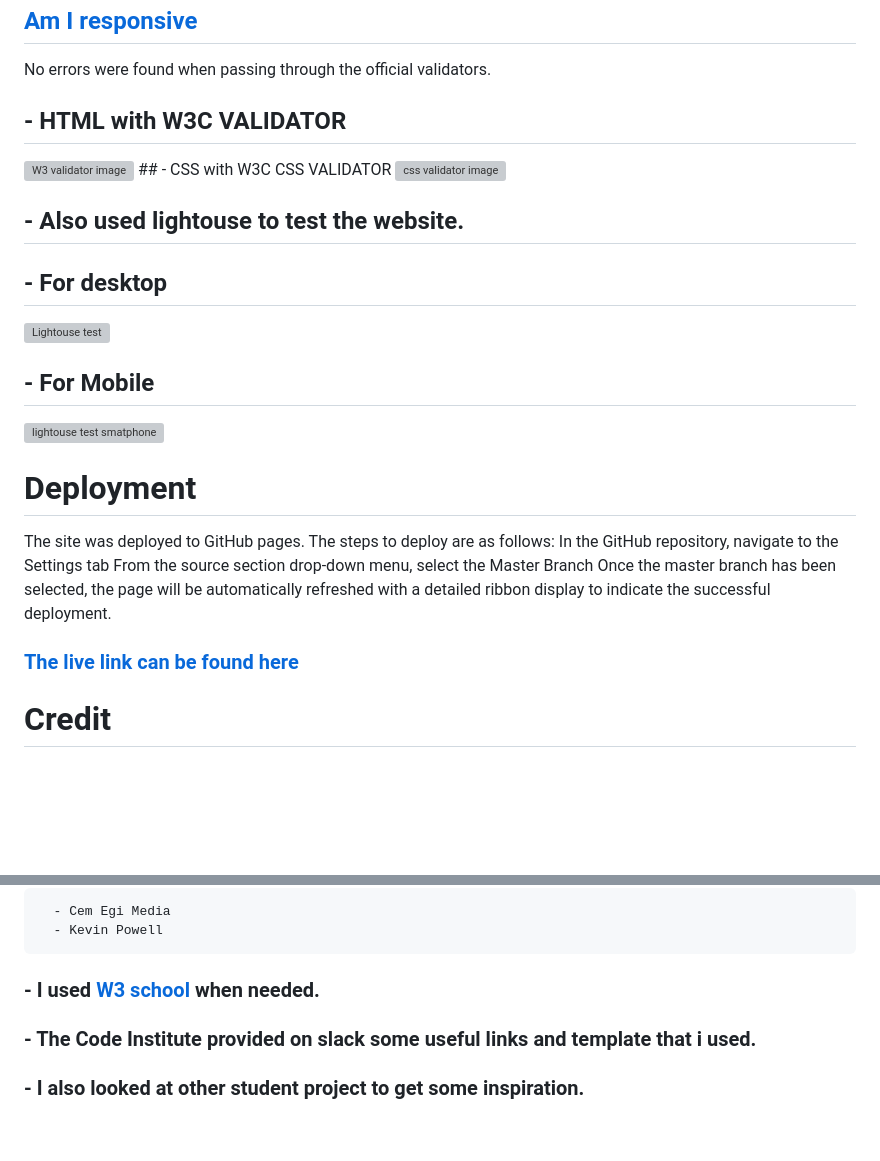
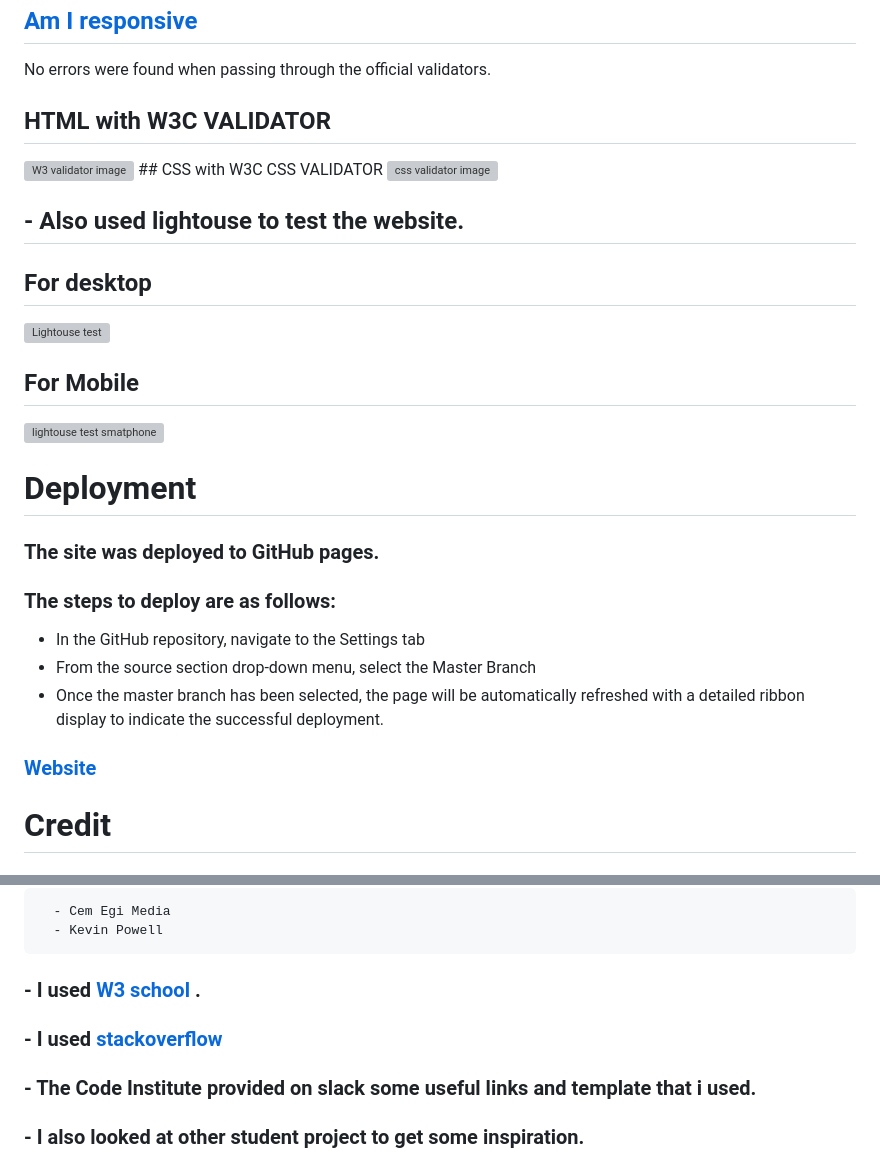
Before and after one commit to AMJL-16/CLI-2, a Markdown page: README.md, 2 parts joined by grey strips. Rendered like a GitHub page; blank space fills up the shorter version; grey boxes are pictures that could not be loaded.

```diff
--- a/README.md
+++ b/README.md
@@ -84,26 +84,27 @@ with different length of tour : 1, 2, 3, 4 etc..
 ## [Am I responsive](https://ui.dev/amiresponsive?url=https://amjl-16.github.io/Ma-Tasty-Normandie/)
 
 No errors were found when passing through the official validators.
-## - HTML with W3C VALIDATOR
+## HTML with W3C VALIDATOR
 <img width="691" alt="W3 validator image" src="https://user-images.githubusercontent.com/116040510/217104514-498c4202-9dcc-41fc-9b85-9da250fa67c1.png">
-## - CSS with W3C CSS VALIDATOR
+## CSS with W3C CSS VALIDATOR
 <img width="695" alt="css validator image " src="https://user-images.githubusercontent.com/116040510/217104535-1f779e01-87f2-4c4c-b428-2cdf8a732ff5.png">
 
 ## - Also used lightouse to test the website.
 
-## - For desktop
+## For desktop
 <img width="708" alt="Lightouse test" src="https://user-images.githubusercontent.com/116040510/217058533-0ce3ee20-be7f-40ea-8043-4833852911da.png">
 
-## - For Mobile
+## For Mobile
 <img width="704" alt="lightouse test smatphone" src="https://user-images.githubusercontent.com/116040510/217111405-21a0982d-370d-40cc-81b4-aca89a28e2e2.png">
 
 
 # Deployment
-The site was deployed to GitHub pages. The steps to deploy are as follows:
-In the GitHub repository, navigate to the Settings tab
-From the source section drop-down menu, select the Master Branch
-Once the master branch has been selected, the page will be automatically refreshed with a detailed ribbon display to indicate the successful deployment.
-### [The live link can be found here](https://amjl-16.github.io/Ma-Tasty-Normandie/)
+### The site was deployed to GitHub pages.
+### The steps to deploy are as follows:
+- In the GitHub repository, navigate to the Settings tab
+- From the source section drop-down menu, select the Master Branch
+- Once the master branch has been selected, the page will be automatically refreshed with a detailed ribbon display to indicate the successful deployment.
+### [Website](https://amjl-16.github.io/Ma-Tasty-Normandie/)
 
 # Credit
 ### - Content
@@ -118,7 +119,8 @@ Once the master branch has been selected, the page will be automatically refresh
 ### - For a better understanding and how to get my head around of media queries I watched videos on youtube from
       - Cem Egi Media
       - Kevin Powell
-### - I used [W3 school ](https://www.w3schools.com/) when needed.
+### - I used [W3 school ](https://www.w3schools.com/).
+### - I used [stackoverflow](https://stackoverflow.com/)
 ### - The Code Institute provided on slack some useful links and template that i used.
 ### - I also looked at other student project to get some inspiration.
 ### - The README.md layout is from Love running and from the example provided by my mentor.
```
Also changed, not shown: other parts of README.md (+1 -1 lines).
